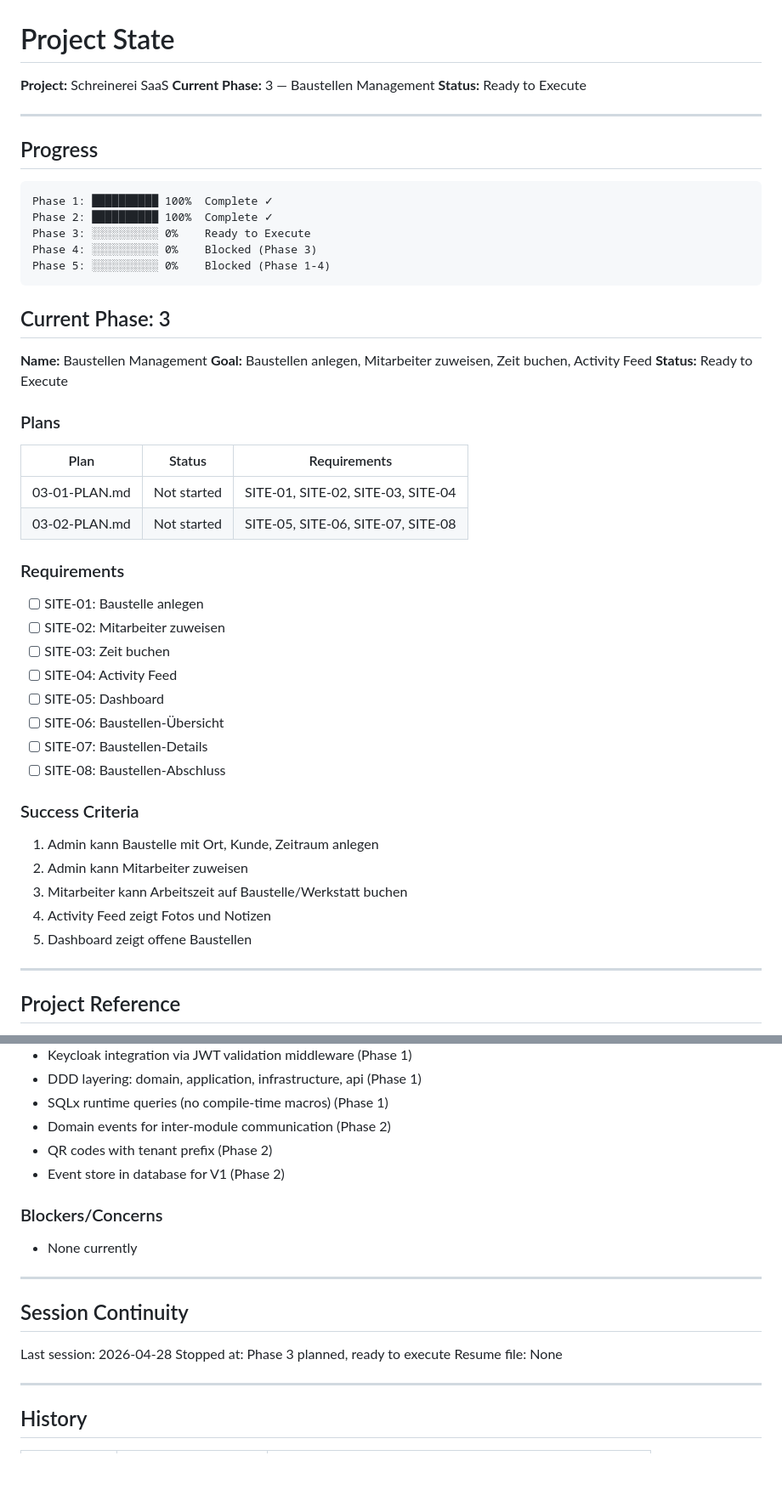
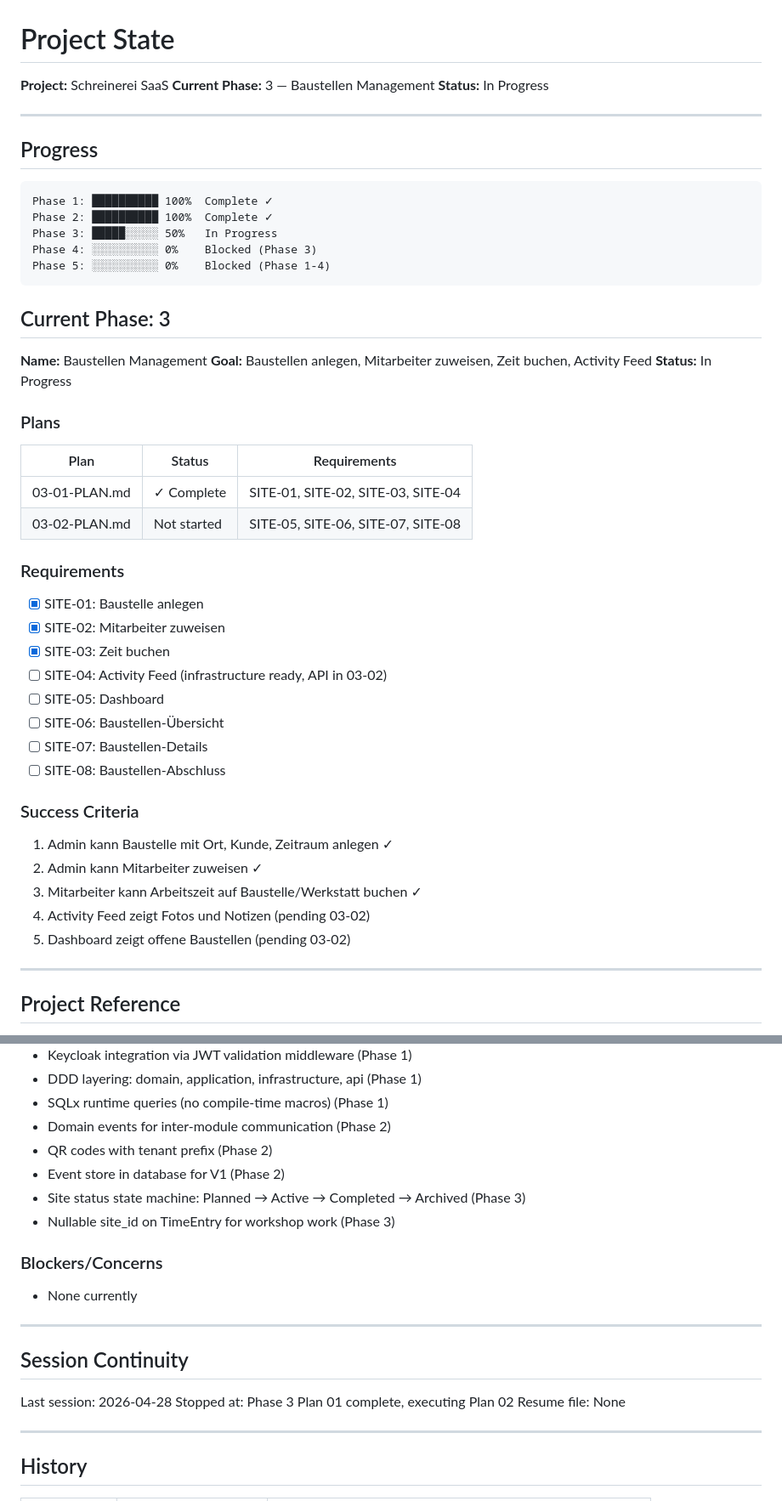
Before and after one commit to Davidcode2/schreinerei, a Markdown page: .planning/STATE.md, 2 parts joined by grey strips. Shown at 85% size. Rendered like a GitHub page; blank space fills up the shorter version.

Commit message:
docs(03-01): complete Sites module foundation plan

````diff
--- a/.planning/STATE.md
+++ b/.planning/STATE.md
@@ -2,7 +2,7 @@
 
 **Project:** Schreinerei SaaS
 **Current Phase:** 3 — Baustellen Management
-**Status:** Ready to Execute
+**Status:** In Progress
 
 ---
 
@@ -11,7 +11,7 @@
 ```
 Phase 1: ██████████ 100%  Complete ✓
 Phase 2: ██████████ 100%  Complete ✓
-Phase 3: ░░░░░░░░░░ 0%    Ready to Execute
+Phase 3: █████░░░░░ 50%   In Progress
 Phase 4: ░░░░░░░░░░ 0%    Blocked (Phase 3)
 Phase 5: ░░░░░░░░░░ 0%    Blocked (Phase 1-4)
 ```
@@ -20,21 +20,21 @@ Phase 5: ░░░░░░░░░░ 0%    Blocked (Phase 1-4)
 
 **Name:** Baustellen Management
 **Goal:** Baustellen anlegen, Mitarbeiter zuweisen, Zeit buchen, Activity Feed
-**Status:** Ready to Execute
+**Status:** In Progress
 
 ### Plans
 
 | Plan | Status | Requirements |
 |------|--------|--------------|
-| 03-01-PLAN.md | Not started | SITE-01, SITE-02, SITE-03, SITE-04 |
+| 03-01-PLAN.md | ✓ Complete | SITE-01, SITE-02, SITE-03, SITE-04 |
 | 03-02-PLAN.md | Not started | SITE-05, SITE-06, SITE-07, SITE-08 |
 
 ### Requirements
 
-- [ ] SITE-01: Baustelle anlegen
-- [ ] SITE-02: Mitarbeiter zuweisen
-- [ ] SITE-03: Zeit buchen
-- [ ] SITE-04: Activity Feed
+- [x] SITE-01: Baustelle anlegen
+- [x] SITE-02: Mitarbeiter zuweisen
+- [x] SITE-03: Zeit buchen
+- [ ] SITE-04: Activity Feed (infrastructure ready, API in 03-02)
 - [ ] SITE-05: Dashboard
 - [ ] SITE-06: Baustellen-Übersicht
 - [ ] SITE-07: Baustellen-Details
@@ -42,11 +42,11 @@ Phase 5: ░░░░░░░░░░ 0%    Blocked (Phase 1-4)
 
 ### Success Criteria
 
-1. Admin kann Baustelle mit Ort, Kunde, Zeitraum anlegen
-2. Admin kann Mitarbeiter zuweisen
-3. Mitarbeiter kann Arbeitszeit auf Baustelle/Werkstatt buchen
-4. Activity Feed zeigt Fotos und Notizen
-5. Dashboard zeigt offene Baustellen
+1. Admin kann Baustelle mit Ort, Kunde, Zeitraum anlegen ✓
+2. Admin kann Mitarbeiter zuweisen ✓
+3. Mitarbeiter kann Arbeitszeit auf Baustelle/Werkstatt buchen ✓
+4. Activity Feed zeigt Fotos und Notizen (pending 03-02)
+5. Dashboard zeigt offene Baustellen (pending 03-02)
 
 ---
 
@@ -71,6 +71,8 @@ See: .planning/PROJECT.md (updated 2026-04-28)
 - Domain events for inter-module communication (Phase 2)
 - QR codes with tenant prefix (Phase 2)
 - Event store in database for V1 (Phase 2)
+- Site status state machine: Planned → Active → Completed → Archived (Phase 3)
+- Nullable site_id on TimeEntry for workshop work (Phase 3)
 
 ### Blockers/Concerns
 
@@ -81,7 +83,7 @@ See: .planning/PROJECT.md (updated 2026-04-28)
 ## Session Continuity
 
 Last session: 2026-04-28
-Stopped at: Phase 3 planned, ready to execute
+Stopped at: Phase 3 Plan 01 complete, executing Plan 02
 Resume file: None
 
 ---
````
Also changed, not shown: other parts of .planning/STATE.md (+2 -1 lines), 1 other file.
